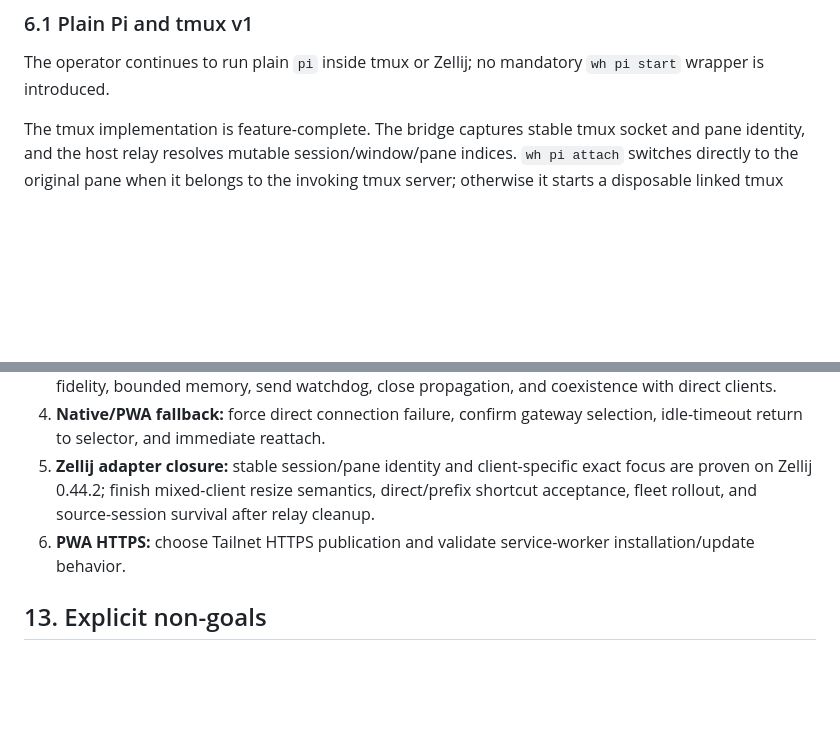
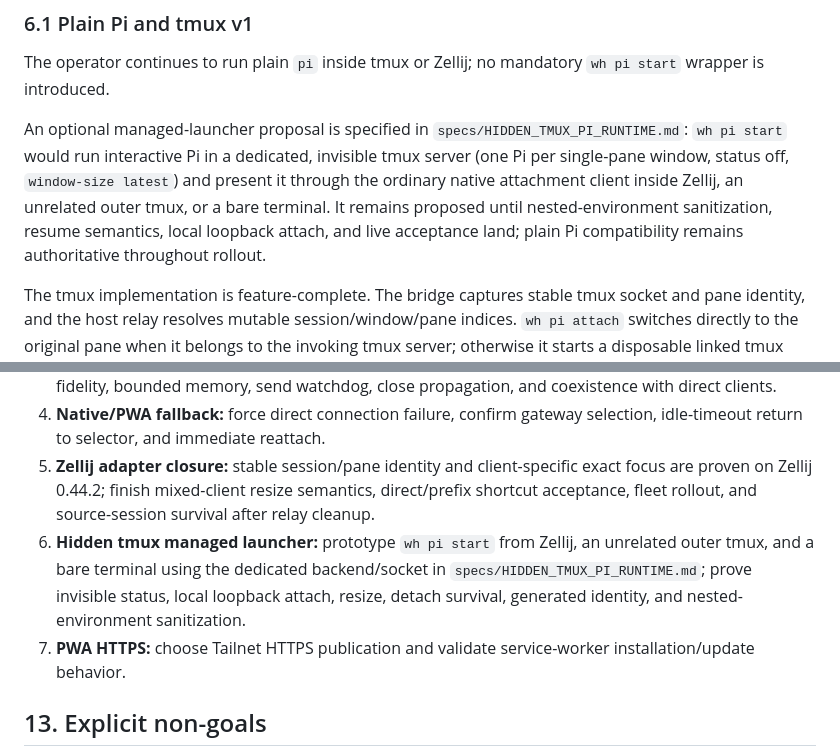
Before and after one commit to xeTaiz/worker-harness, a Markdown page: specs/DISTRIBUTED_PI_SESSION_FABRIC.md, 2 parts joined by grey strips. Rendered like a GitHub page; blank space fills up the shorter version.

Commit message:
spec hidden tmux Pi runtime

```diff
--- a/specs/DISTRIBUTED_PI_SESSION_FABRIC.md
+++ b/specs/DISTRIBUTED_PI_SESSION_FABRIC.md
@@ -168,6 +168,8 @@ pi.sendUserMessage(message, { deliverAs: "steer" | "followUp" })
 ### 6.1 Plain Pi and tmux v1
 
 The operator continues to run plain `pi` inside tmux or Zellij; no mandatory `wh pi start` wrapper is introduced.
+
+An optional managed-launcher proposal is specified in `specs/HIDDEN_TMUX_PI_RUNTIME.md`: `wh pi start` would run interactive Pi in a dedicated, invisible tmux server (one Pi per single-pane window, status off, `window-size latest`) and present it through the ordinary native attachment client inside Zellij, an unrelated outer tmux, or a bare terminal. It remains proposed until nested-environment sanitization, resume semantics, local loopback attach, and live acceptance land; plain Pi compatibility remains authoritative throughout rollout.
 
 The tmux implementation is feature-complete. The bridge captures stable tmux socket and pane identity, and the host relay resolves mutable session/window/pane indices. `wh pi attach` switches directly to the original pane when it belongs to the invoking tmux server; otherwise it starts a disposable linked tmux client in a PTY and streams it through the relay. Native attachment supports fullscreen rendering, upgrade-time dimensions, resize polling, raw input/output, `Ctrl-]` detach, and agent cycling across local and remote sessions. The companion dotfiles reserve `Ctrl-a` as a Worker Harness prefix while leaving tmux's normal prefix unchanged.
 
@@ -452,7 +454,8 @@ Remaining work, in order:
 3. **Gateway backpressure:** direct upstream relay plus deliberately slow downstream client; prove frame fidelity, bounded memory, send watchdog, close propagation, and coexistence with direct clients.
 4. **Native/PWA fallback:** force direct connection failure, confirm gateway selection, idle-timeout return to selector, and immediate reattach.
 5. **Zellij adapter closure:** stable session/pane identity and client-specific exact focus are proven on Zellij 0.44.2; finish mixed-client resize semantics, direct/prefix shortcut acceptance, fleet rollout, and source-session survival after relay cleanup.
-6. **PWA HTTPS:** choose Tailnet HTTPS publication and validate service-worker installation/update behavior.
+6. **Hidden tmux managed launcher:** prototype `wh pi start` from Zellij, an unrelated outer tmux, and a bare terminal using the dedicated backend/socket in `specs/HIDDEN_TMUX_PI_RUNTIME.md`; prove invisible status, local loopback attach, resize, detach survival, generated identity, and nested-environment sanitization.
+7. **PWA HTTPS:** choose Tailnet HTTPS publication and validate service-worker installation/update behavior.
 
 ## 13. Explicit non-goals
 
```
Also changed, not shown: specs/HIDDEN_TMUX_PI_RUNTIME.md (added, +243 -0 lines).
